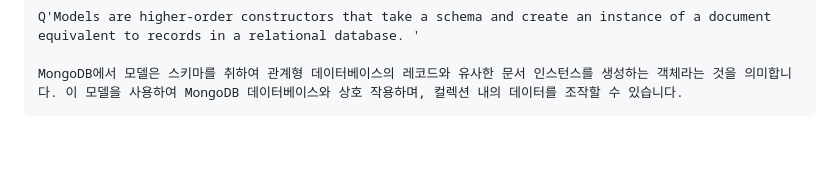
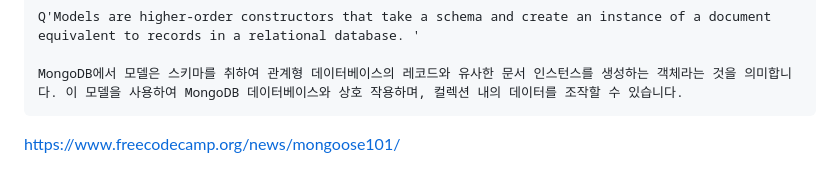
Before and after one commit to ArtisticH/Back-End-Development-and-APIs, a Markdown page: MongoDB and Mongoose.md, the part around the change. GitHub-like rendering; blank space fills up the shorter version.

````diff
--- a/MongoDB and Mongoose.md
+++ b/MongoDB and Mongoose.md
@@ -457,3 +457,4 @@ Q'Models are higher-order constructors that take a schema and create an instance
 
 MongoDB에서 모델은 스키마를 취하여 관계형 데이터베이스의 레코드와 유사한 문서 인스턴스를 생성하는 객체라는 것을 의미합니다. 이 모델을 사용하여 MongoDB 데이터베이스와 상호 작용하며, 컬렉션 내의 데이터를 조작할 수 있습니다.
 ```
+https://www.freecodecamp.org/news/mongoose101/
````
